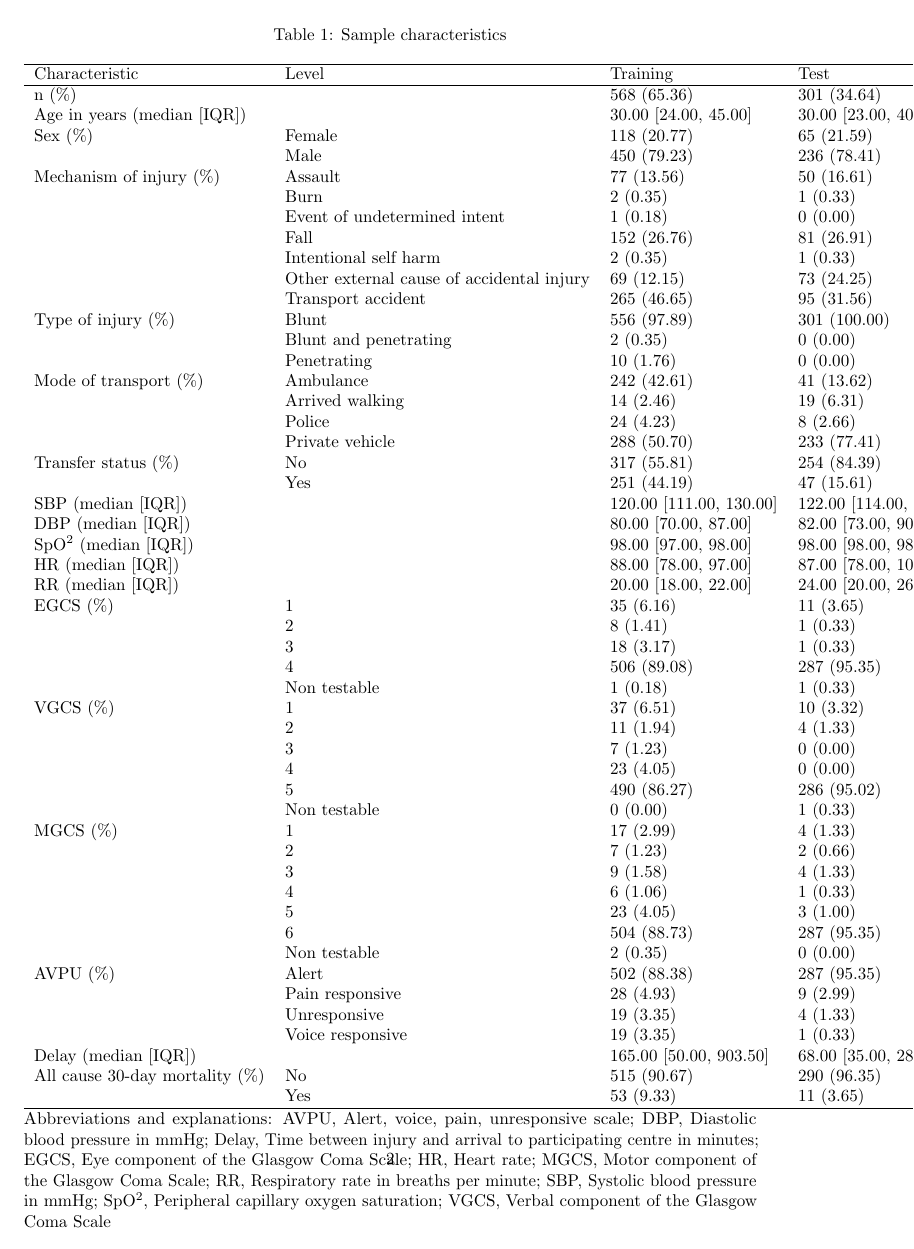
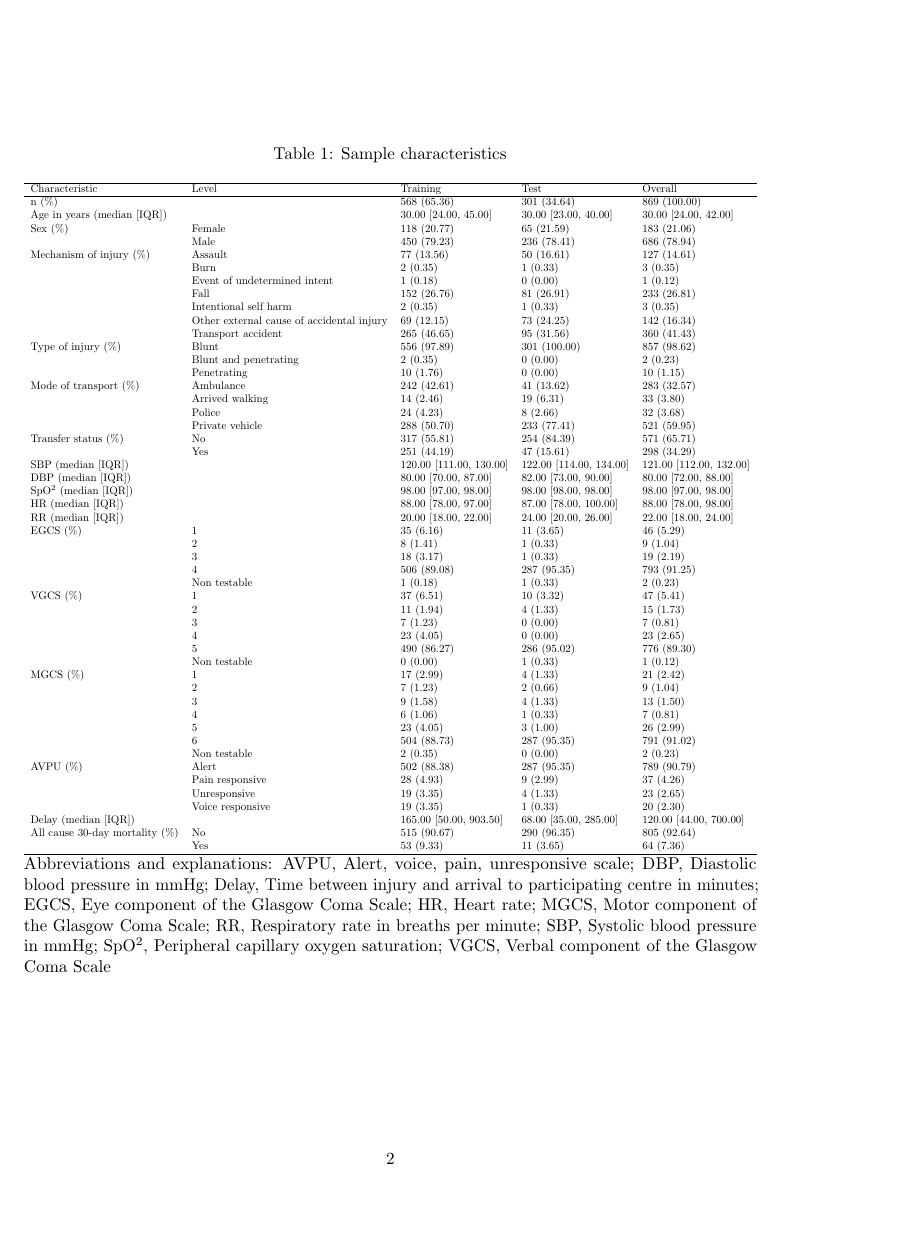
Before and after one commit to itslwg/superlearnerr, a LaTeX document (superlearner_vs_clinicians_manuscript_0.0.0.9000.tex): page 2 of 2. Compiled offline with pdfLaTeX.

Commit message:
made table of sample characteristics fit on one page
Former-commit-id: 3ac0301c13c9437e0c05a32ccf774da4bebe5771

```diff
--- a/superlearner_vs_clinicians_manuscript_0.0.0.9000.tex
+++ b/superlearner_vs_clinicians_manuscript_0.0.0.9000.tex
@@ -64,6 +64,7 @@
 \usepackage[table]{xcolor}
 \usepackage{array}
 \usepackage{caption}
+\usepackage{adjustbox}
 % ** Setting
 \DisableLigatures[f]{encoding = *, family = * }
 % * Document
@@ -89,11 +90,13 @@ data. Thus, the final study sample included
 869 patients.
 
 % latex table generated in R 3.3.3 by xtable 1.8-2 package
-% Fri May 18 11:58:10 2018
+% Fri May 18 12:25:49 2018
 \begin{table}[ht]
 \centering
 \caption{Sample characteristics}
-\begin{tabular}{lllll}
+\begin{adjustbox}{max width=\textwidth}
+\begin{tabular}
+{lllll}
   \hline
 Characteristic & Level & Training & Test & Overall \\
   \hline
```
Also changed, not shown: superlearner_vs_clinicians_manuscript_0.0.0.9000.pdf, superlearner_vs_clinicians_manuscript_0.0.0.9000.tex (1 more changed lines), 6 other files.
